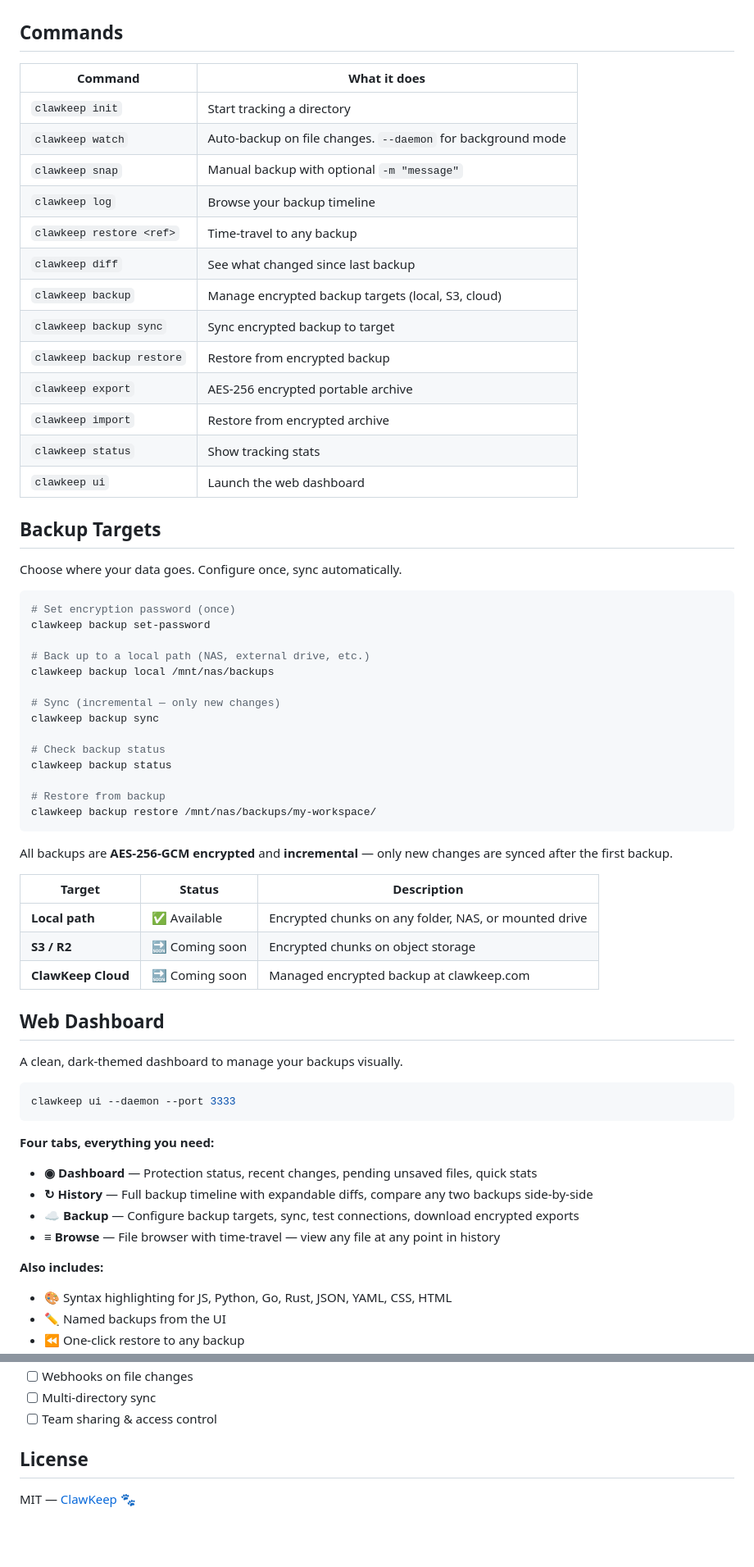
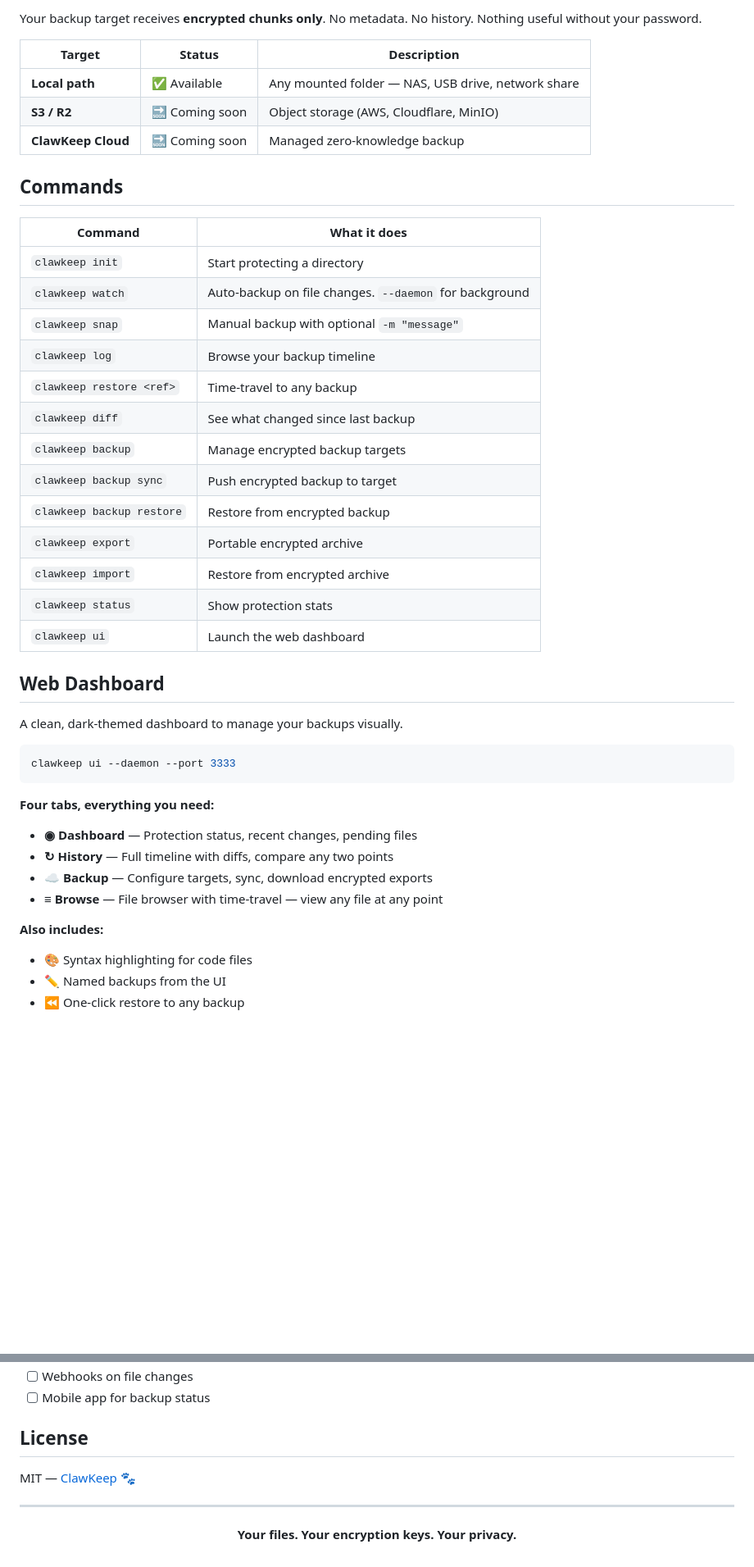
Before and after one commit to taco-devs/clawkeep, a Markdown page: README.md, 2 parts joined by grey strips. Shown at 82% size. GitHub-like rendering; blank space fills up the shorter version.

````diff
--- a/README.md
+++ b/README.md
@@ -63,50 +106,28 @@ Done. Every file change is now automatically versioned.
+Your backup target receives **encrypted chunks only**. No metadata. No history. Nothing useful without your password.
+
+| Target | Status | Description |
+|---|---|---|
+| **Local path** | ✅ Available | Any mounted folder — NAS, USB drive, network share |
+| **S3 / R2** | 🔜 Coming soon | Object storage (AWS, Cloudflare, MinIO) |
+| **ClawKeep Cloud** | 🔜 Coming soon | Managed zero-knowledge backup |
 
 ## Commands
 
 | Command | What it does |
 |---|---|
-| `clawkeep init` | Start tracking a directory |
-| `clawkeep watch` | Auto-backup on file changes. `--daemon` for background mode |
+| `clawkeep init` | Start protecting a directory |
+| `clawkeep watch` | Auto-backup on file changes. `--daemon` for background |
 | `clawkeep snap` | Manual backup with optional `-m "message"` |
 | `clawkeep log` | Browse your backup timeline |
 | `clawkeep restore <ref>` | Time-travel to any backup |
 | `clawkeep diff` | See what changed since last backup |
-| `clawkeep backup` | Manage encrypted backup targets (local, S3, cloud) |
-| `clawkeep backup sync` | Sync encrypted backup to target |
+| `clawkeep backup` | Manage encrypted backup targets |
+| `clawkeep backup sync` | Push encrypted backup to target |
 | `clawkeep backup restore` | Restore from encrypted backup |
-| `clawkeep export` | AES-256 encrypted portable archive |
+| `clawkeep export` | Portable encrypted archive |
 | `clawkeep import` | Restore from encrypted archive |
-| `clawkeep status` | Show tracking stats |
+| `clawkeep status` | Show protection stats |
 | `clawkeep ui` | Launch the web dashboard |
-
-## Backup Targets
-
-Choose where your data goes. Configure once, sync automatically.
-
-```bash
-# Set encryption password (once)
-clawkeep backup set-password
-
-# Back up to a local path (NAS, external drive, etc.)
-clawkeep backup local /mnt/nas/backups
-
-# Sync (incremental — only new changes)
-clawkeep backup sync
-
-# Check backup status
-clawkeep backup status
-
-# Restore from backup
-clawkeep backup restore /mnt/nas/backups/my-workspace/
-```
-
-All backups are **AES-256-GCM encrypted** and **incremental** — only new changes are synced after the first backup.
-
-| Target | Status | Description |
-|---|---|---|
-| **Local path** | ✅ Available | Encrypted chunks on any folder, NAS, or mounted drive |
-| **S3 / R2** | 🔜 Coming soon | Encrypted chunks on object storage |
-| **ClawKeep Cloud** | 🔜 Coming soon | Managed encrypted backup at clawkeep.com |
 
 ## Web Dashboard
 
@@ -118,12 +139,12 @@ clawkeep ui --daemon --port 3333
 
 **Four tabs, everything you need:**
 
-- **◉ Dashboard** — Protection status, recent changes, pending unsaved files, quick stats
-- **↻ History** — Full backup timeline with expandable diffs, compare any two backups side-by-side
-- **☁ Backup** — Configure backup targets, sync, test connections, download encrypted exports
-- **≡ Browse** — File browser with time-travel — view any file at any point in history
+- **◉ Dashboard** — Protection status, recent changes, pending files
+- **↻ History** — Full timeline with diffs, compare any two points
+- **☁ Backup** — Configure targets, sync, download encrypted exports
+- **≡ Browse** — File browser with time-travel — view any file at any point
 
 **Also includes:**
-- 🎨 Syntax highlighting for JS, Python, Go, Rust, JSON, YAML, CSS, HTML
+- 🎨 Syntax highlighting for code files
 - ✏️ Named backups from the UI
 - ⏪ One-click restore to any backup
@@ -289,7 +270,12 @@ ClawKeep *is* git underneath. You get all the power with none of the ceremony.
 - [ ] Webhooks on file changes
-- [ ] Multi-directory sync
-- [ ] Team sharing & access control
+- [ ] Mobile app for backup status
 
 ## License
 
 MIT — [ClawKeep](https://clawkeep.com) 🐾
+
+---
+
+<p align="center">
+  <strong>Your files. Your encryption keys. Your privacy.</strong>
+</p>
````
Also changed, not shown: other parts of README.md (+120 -117 lines).
